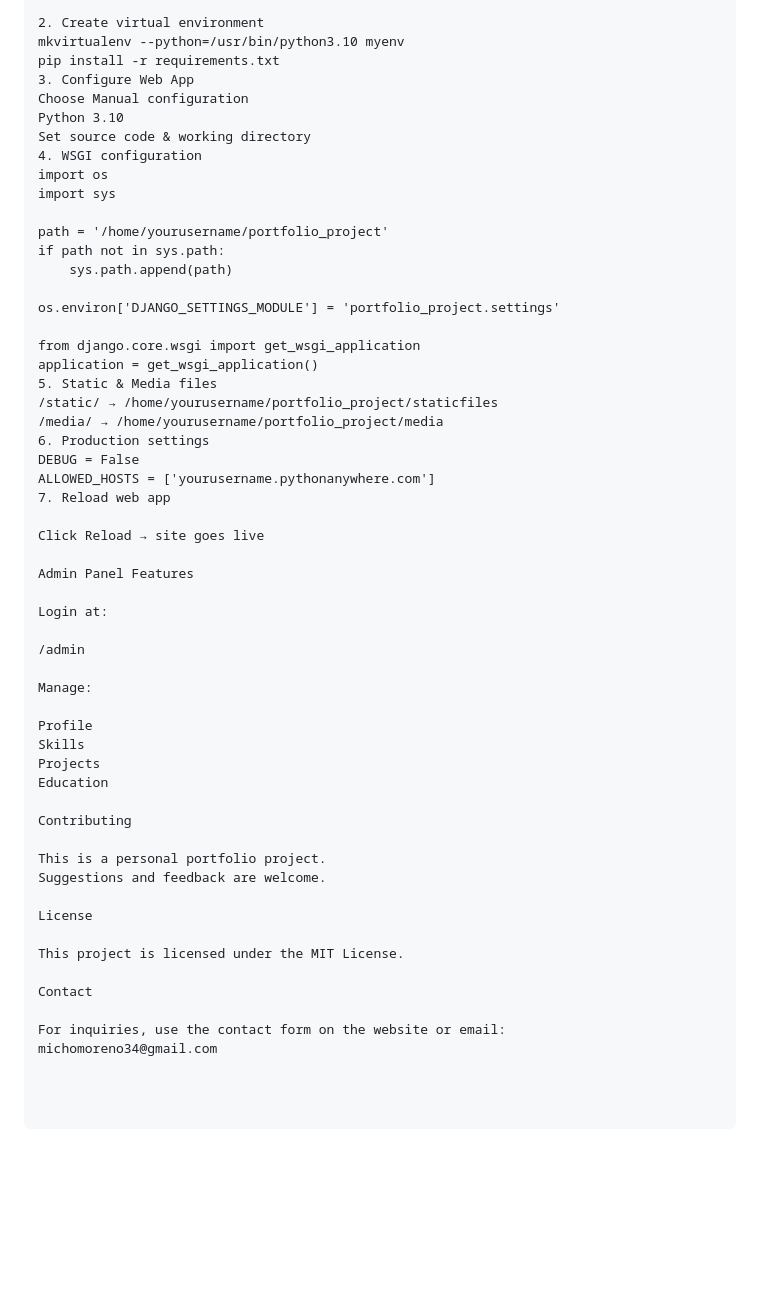
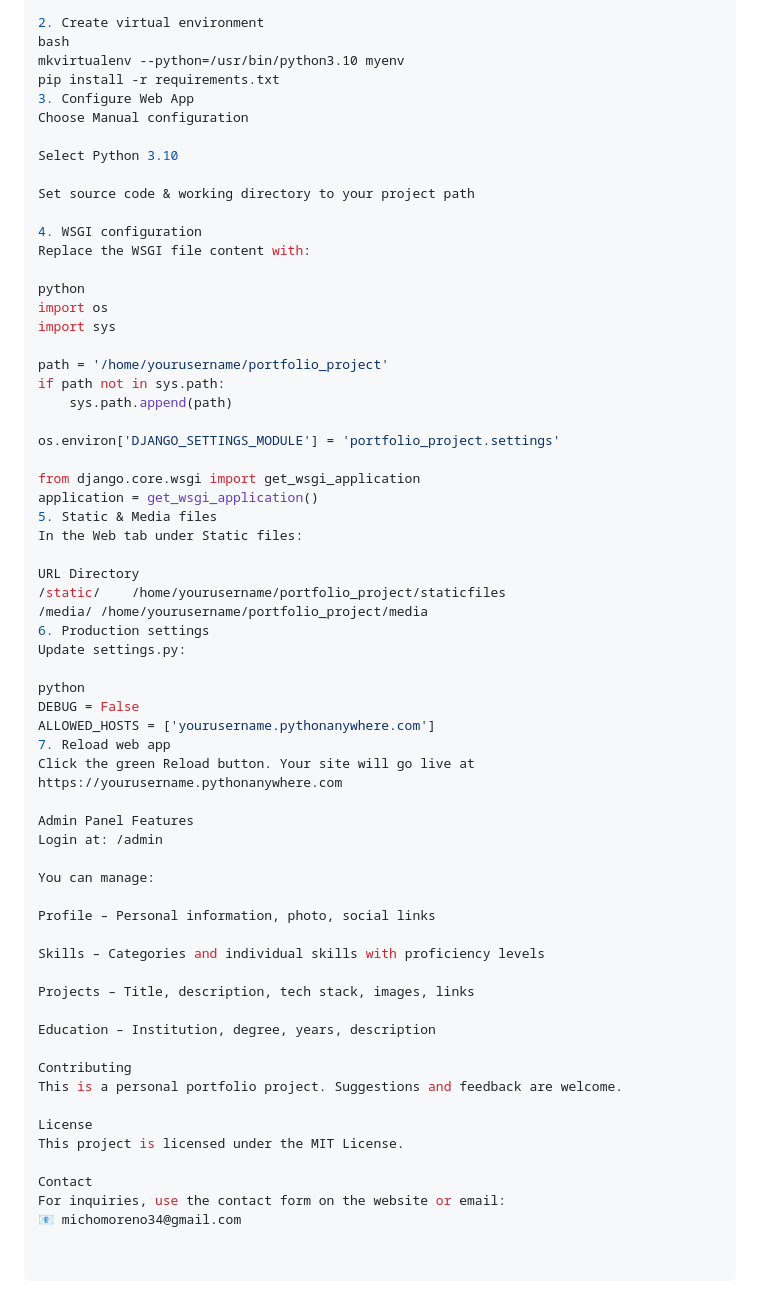
Before and after one commit to mAkOy34-mors/portfolio-project, a Markdown page: README.md, the part around one of its changes. Rendered like a GitHub page; blank space fills up the shorter version.

```diff
--- a/README.md
+++ b/README.md
@@ -94,12 +105,19 @@ Upload your project files or clone from GitHub.
 
 2. Create virtual environment
+bash
 mkvirtualenv --python=/usr/bin/python3.10 myenv
 pip install -r requirements.txt
 3. Configure Web App
 Choose Manual configuration
-Python 3.10
-Set source code & working directory
+
+Select Python 3.10
+
+Set source code & working directory to your project path
+
 4. WSGI configuration
+Replace the WSGI file content with:
+
+python
 import os
 import sys
 
@@ -112,38 +130,39 @@ os.environ['DJANGO_SETTINGS_MODULE'] = 'portfolio_project.settings'
 from django.core.wsgi import get_wsgi_application
 application = get_wsgi_application()
 5. Static & Media files
-/static/ → /home/yourusername/portfolio_project/staticfiles
-/media/ → /home/yourusername/portfolio_project/media
+In the Web tab under Static files:
+
+URL	Directory
+/static/	/home/yourusername/portfolio_project/staticfiles
+/media/	/home/yourusername/portfolio_project/media
 6. Production settings
+Update settings.py:
+
+python
 DEBUG = False
 ALLOWED_HOSTS = ['yourusername.pythonanywhere.com']
 7. Reload web app
-
-Click Reload → site goes live
+Click the green Reload button. Your site will go live at https://yourusername.pythonanywhere.com
 
 Admin Panel Features
+Login at: /admin
 
-Login at:
+You can manage:
 
-/admin
+Profile – Personal information, photo, social links
 
-Manage:
+Skills – Categories and individual skills with proficiency levels
 
-Profile
-Skills
-Projects
-Education
+Projects – Title, description, tech stack, images, links
+
+Education – Institution, degree, years, description
 
 Contributing
-
-This is a personal portfolio project.
-Suggestions and feedback are welcome.
+This is a personal portfolio project. Suggestions and feedback are welcome.
 
 License
-
 This project is licensed under the MIT License.
 
 Contact
-
 For inquiries, use the contact form on the website or email:
-michomoreno34@gmail.com
+📧 michomoreno34@gmail.com
```
Also changed, not shown: other parts of README.md (+44 -33 lines).
